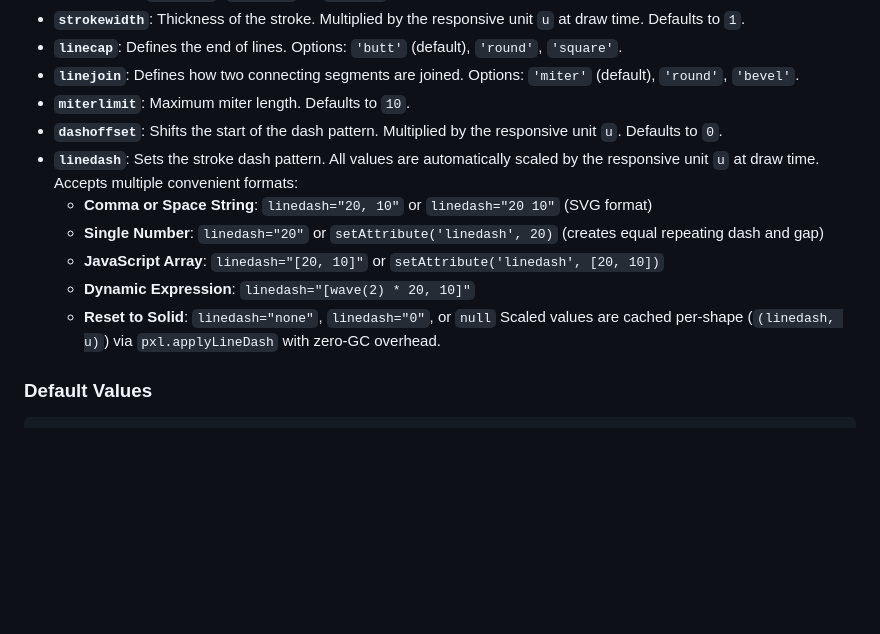
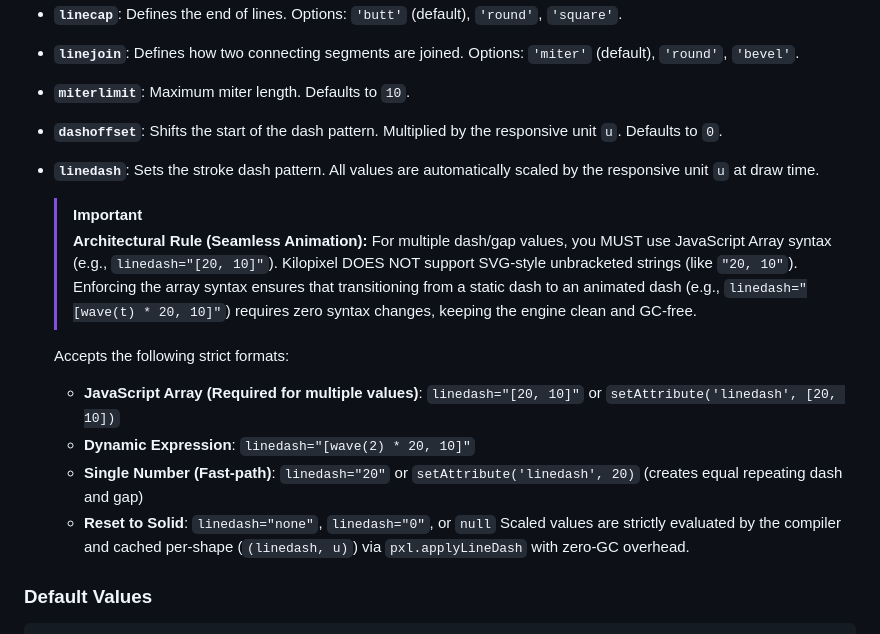
Before and after one commit to woodoo-labs/kilopixel, a Markdown page: .agents/KILOPIXEL.md, the part around the change. Rendered like a GitHub page; blank space fills up the shorter version.

Commit message:
docs(architecture): strictly enforce array syntax for linedash to preserve seamless animation rule

```diff
--- a/.agents/KILOPIXEL.md
+++ b/.agents/KILOPIXEL.md
@@ -799,13 +799,16 @@ Same geometric transforms as Layer: `x`, `y`, `dx`, `dy`, `rotate`, `scale`, `sc
 - **`linejoin`**: Defines how two connecting segments are joined. Options: `'miter'` (default), `'round'`, `'bevel'`.
 - **`miterlimit`**: Maximum miter length. Defaults to `10`.
 - **`dashoffset`**: Shifts the start of the dash pattern. Multiplied by the responsive unit `u`. Defaults to `0`.
-- **`linedash`**: Sets the stroke dash pattern. All values are automatically scaled by the responsive unit `u` at draw time. Accepts multiple convenient formats:
-  - **Comma or Space String**: `linedash="20, 10"` or `linedash="20 10"` (SVG format)
-  - **Single Number**: `linedash="20"` or `setAttribute('linedash', 20)` (creates equal repeating dash and gap)
-  - **JavaScript Array**: `linedash="[20, 10]"` or `setAttribute('linedash', [20, 10])`
+- **`linedash`**: Sets the stroke dash pattern. All values are automatically scaled by the responsive unit `u` at draw time.
+  > [!IMPORTANT]
+  > **Architectural Rule (Seamless Animation):** For multiple dash/gap values, you MUST use JavaScript Array syntax (e.g., `linedash="[20, 10]"`). Kilopixel DOES NOT support SVG-style unbracketed strings (like `"20, 10"`). Enforcing the array syntax ensures that transitioning from a static dash to an animated dash (e.g., `linedash="[wave(t) * 20, 10]"`) requires zero syntax changes, keeping the engine clean and GC-free.
+
+  Accepts the following strict formats:
+  - **JavaScript Array (Required for multiple values)**: `linedash="[20, 10]"` or `setAttribute('linedash', [20, 10])`
   - **Dynamic Expression**: `linedash="[wave(2) * 20, 10]"`
+  - **Single Number (Fast-path)**: `linedash="20"` or `setAttribute('linedash', 20)` (creates equal repeating dash and gap)
   - **Reset to Solid**: `linedash="none"`, `linedash="0"`, or `null`
-  Scaled values are cached per-shape (`(linedash, u)`) via `pxl.applyLineDash` with zero-GC overhead.
+  Scaled values are strictly evaluated by the compiler and cached per-shape (`(linedash, u)`) via `pxl.applyLineDash` with zero-GC overhead.
 
 ### Default Values
 
```
